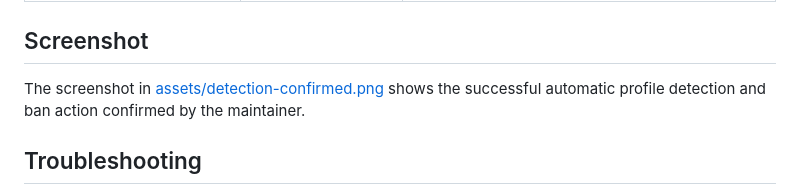
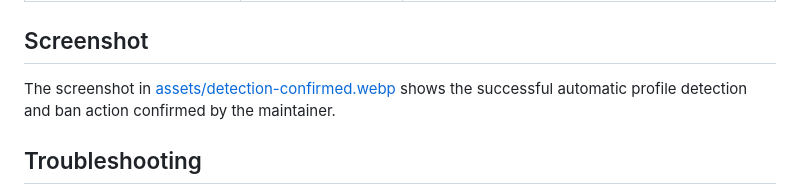
Before and after one commit to miltonx27/skylight-autoban, a Markdown page: README.md, the part around the change. GitHub-like rendering.

Commit message:
Fix screenshot asset link in README

```diff
--- a/README.md
+++ b/README.md
@@ -51,7 +51,7 @@ Automatically check selected Soulseek search-result users for a configurable pro
 
 ## Screenshot
 
-The screenshot in [assets/detection-confirmed.png](assets/detection-confirmed.png) shows the successful automatic profile detection and ban action confirmed by the maintainer.
+The screenshot in [assets/detection-confirmed.webp](assets/detection-confirmed.webp) shows the successful automatic profile detection and ban action confirmed by the maintainer.
 
 ## Troubleshooting
 
```
